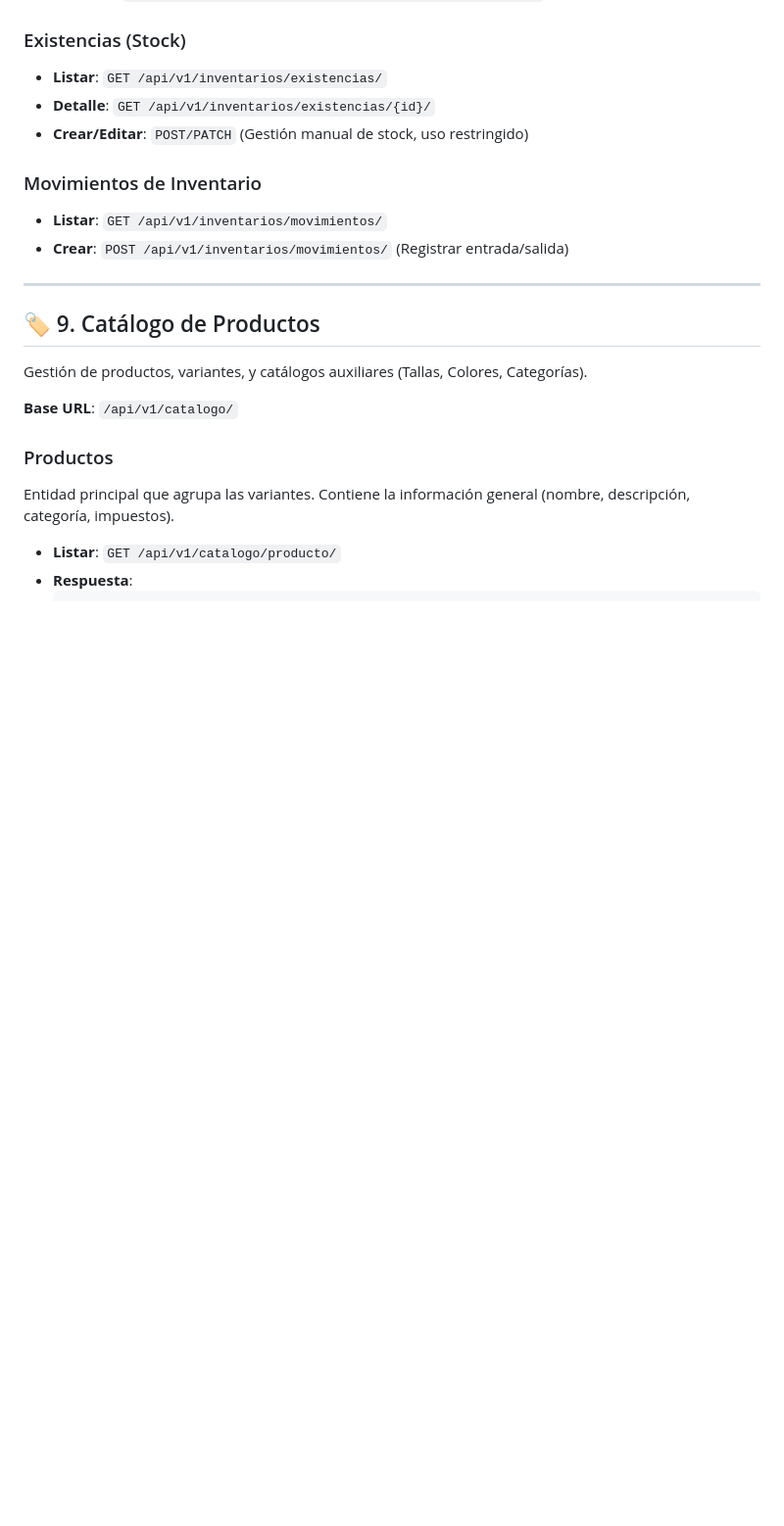
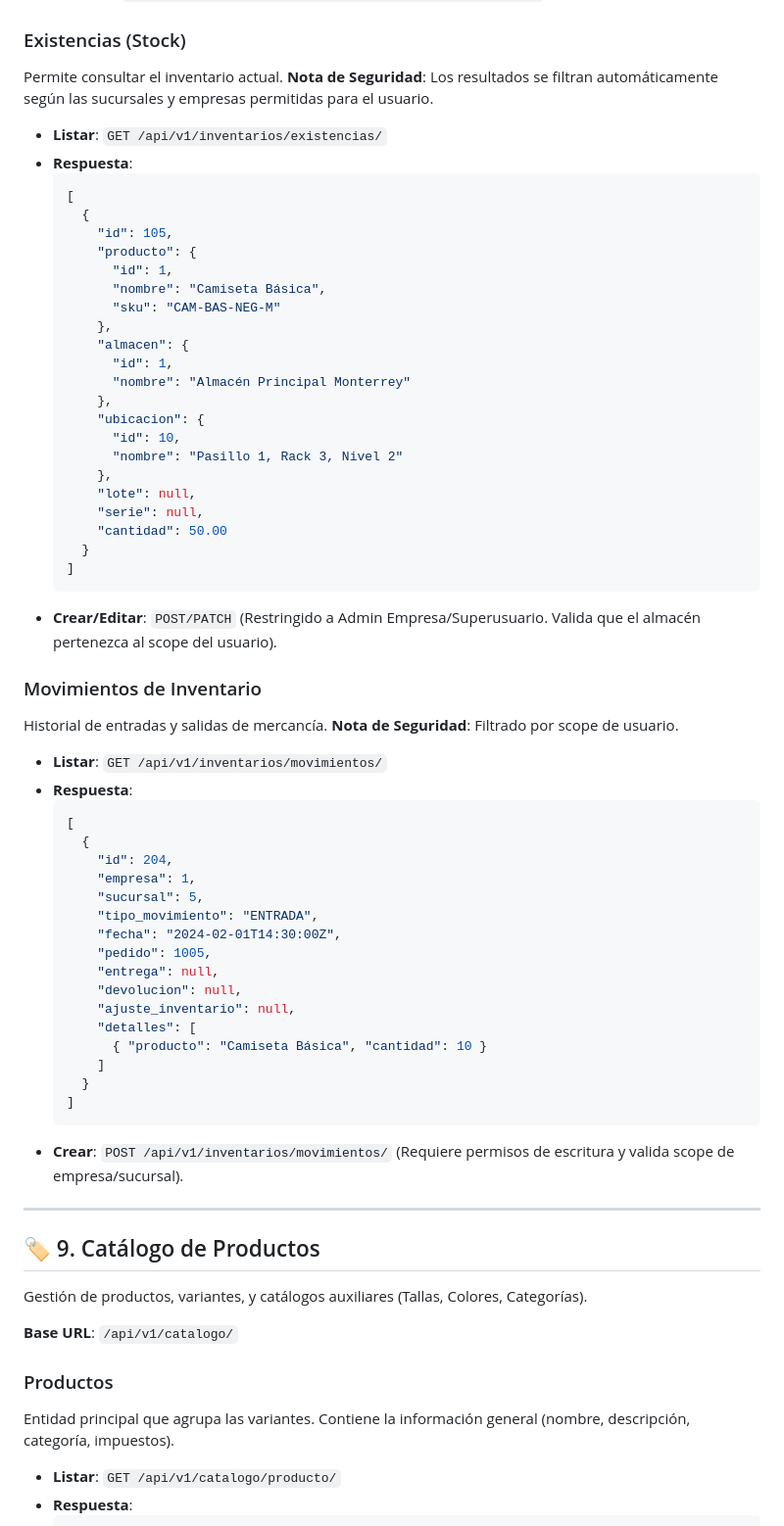
Before and after one commit to DISTinTheHouse/nucleo-erp, a Markdown page: DOCUMENTACION_API.md, the part around the change. Shown at 98% size. Rendered like a GitHub page; blank space fills up the shorter version.

Commit message:
Docs_Update_Existencia_Movimiento

````diff
--- a/DOCUMENTACION_API.md
+++ b/DOCUMENTACION_API.md
@@ -345,14 +345,62 @@ Gestión de almacenes y ubicaciones para operaciones de inventario.
 
 ### Existencias (Stock)
 
+Permite consultar el inventario actual.
+**Nota de Seguridad**: Los resultados se filtran automáticamente según las sucursales y empresas permitidas para el usuario.
+
 - **Listar**: `GET /api/v1/inventarios/existencias/`
-- **Detalle**: `GET /api/v1/inventarios/existencias/{id}/`
-- **Crear/Editar**: `POST/PATCH` (Gestión manual de stock, uso restringido)
+- **Respuesta**:
+  ```json
+  [
+    {
+      "id": 105,
+      "producto": {
+        "id": 1,
+        "nombre": "Camiseta Básica",
+        "sku": "CAM-BAS-NEG-M"
+      },
+      "almacen": {
+        "id": 1,
+        "nombre": "Almacén Principal Monterrey"
+      },
+      "ubicacion": {
+        "id": 10,
+        "nombre": "Pasillo 1, Rack 3, Nivel 2"
+      },
+      "lote": null,
+      "serie": null,
+      "cantidad": 50.00
+    }
+  ]
+  ```
+- **Crear/Editar**: `POST/PATCH` (Restringido a Admin Empresa/Superusuario. Valida que el almacén pertenezca al scope del usuario).
 
 ### Movimientos de Inventario
 
+Historial de entradas y salidas de mercancía.
+**Nota de Seguridad**: Filtrado por scope de usuario.
+
 - **Listar**: `GET /api/v1/inventarios/movimientos/`
-- **Crear**: `POST /api/v1/inventarios/movimientos/` (Registrar entrada/salida)
+- **Respuesta**:
+  ```json
+  [
+    {
+      "id": 204,
+      "empresa": 1,
+      "sucursal": 5,
+      "tipo_movimiento": "ENTRADA",
+      "fecha": "2024-02-01T14:30:00Z",
+      "pedido": 1005,
+      "entrega": null,
+      "devolucion": null,
+      "ajuste_inventario": null,
+      "detalles": [
+        { "producto": "Camiseta Básica", "cantidad": 10 }
+      ]
+    }
+  ]
+  ```
+- **Crear**: `POST /api/v1/inventarios/movimientos/` (Requiere permisos de escritura y valida scope de empresa/sucursal).
 
 ---
 
````
